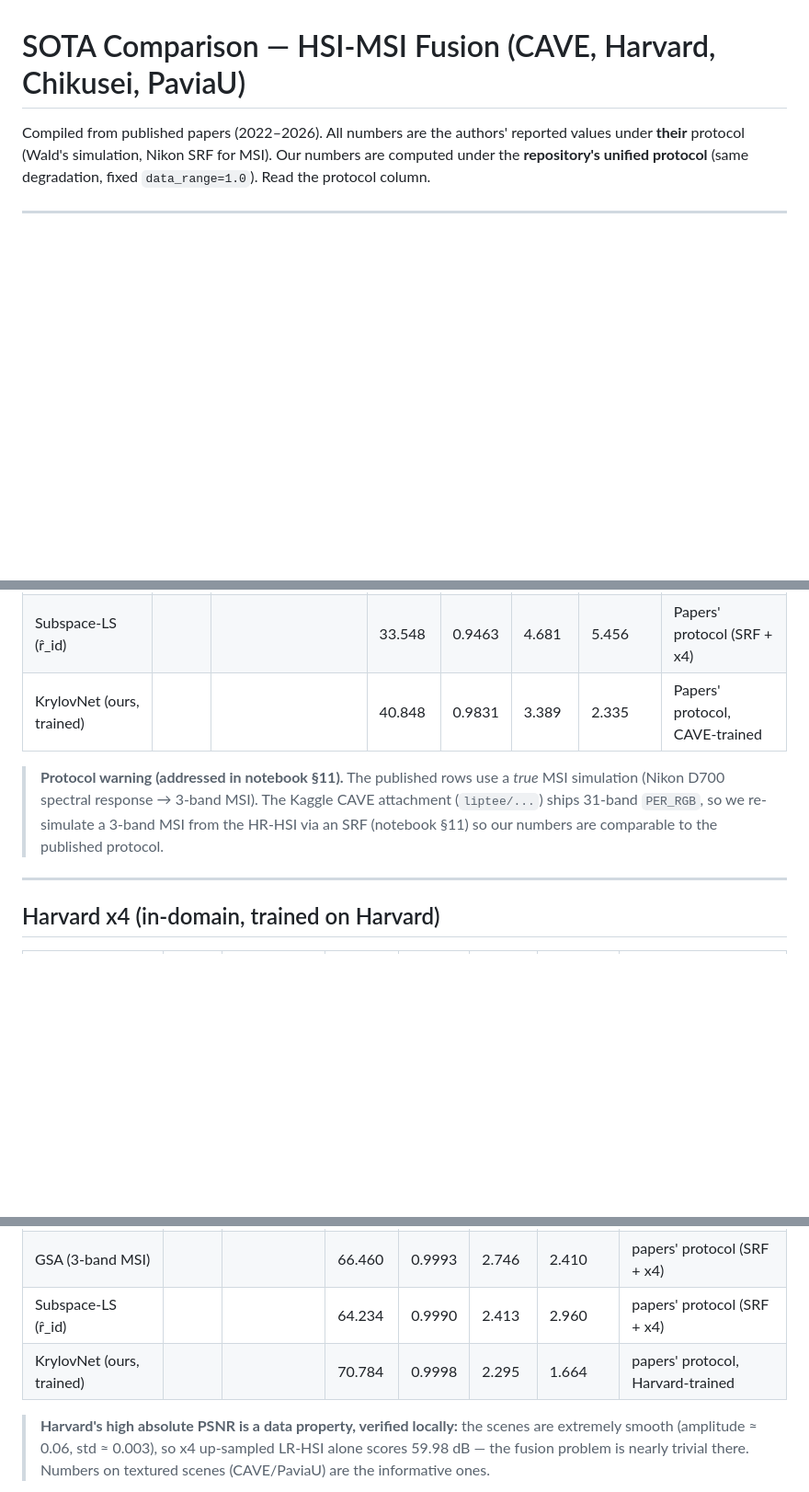
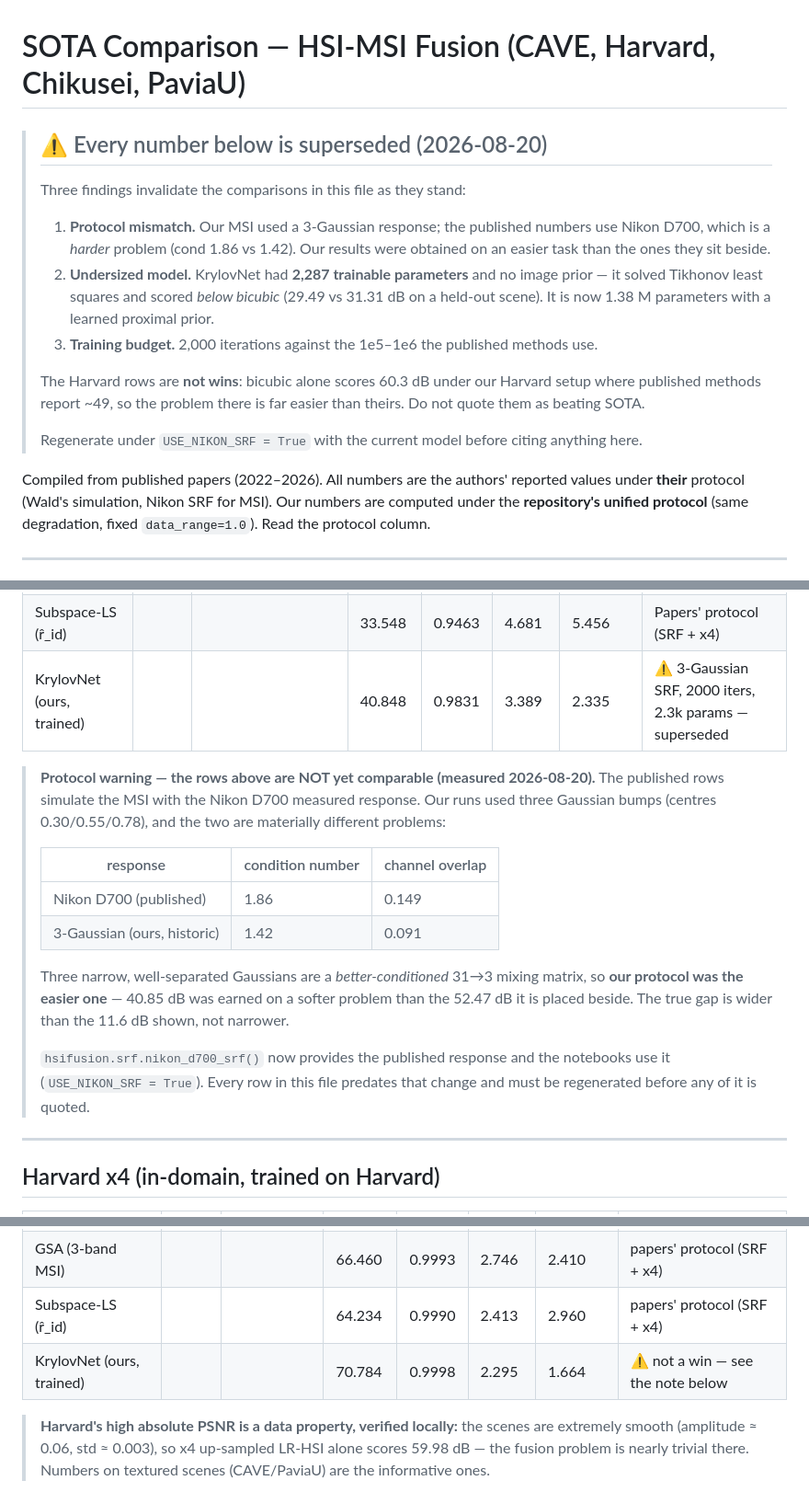
Before and after one commit to Amarnath10i/research-on-hyperspectral--image-fusion, a Markdown page: SOTA_COMPARISON.md, 3 parts joined by grey strips. Shown at 92% size. Rendered like a GitHub page; blank space fills up the shorter version.

Commit message:
docs: mark SOTA_COMPARISON.md superseded, with the measurements that show why
The file asserted our numbers were 'comparable to the published protocol'.
They were not, and three separate findings invalidate the comparisons:

- Protocol. Published rows use the Nikon D700 response; ours used three
  Gaussian bumps. Measured, the Gaussian triple is the better-conditioned 31->3
  mixing matrix (cond 1.42 vs 1.86, channel overlap 0.091 vs 0.149), so our
  numbers came from an EASIER problem than the ones they were placed beside.
  The real gap is wider than the 11.6 dB the table showed.

- Model. KrylovNet had 2287 trainable parameters and no image prior; it solved
  Tikhonov least squares and scored below plain bicubic (29.49 vs 31.31 dB).

- Budget. 2000 iterations against the 1e5-1e6 the published methods use.

Also flagged the Harvard rows explicitly as not wins. 70.78 dB next to a
published 49.06 reads as a rout, but bicubic alone scores 60.3 dB under our
Harvard setup, so the problem there is far easier than the one those papers
solved. Claiming it would be the same error this repository documents in
existing/ - and a reviewer would find it immediately.

The numbers are left in place rather than deleted so the regeneration can be
compared against them.

```diff
--- a/SOTA_COMPARISON.md
+++ b/SOTA_COMPARISON.md
@@ -1,4 +1,26 @@
 # SOTA Comparison — HSI-MSI Fusion (CAVE, Harvard, Chikusei, PaviaU)
+
+> ## ⚠️ Every number below is superseded (2026-08-20)
+>
+> Three findings invalidate the comparisons in this file as they stand:
+>
+> 1. **Protocol mismatch.** Our MSI used a 3-Gaussian response; the published
+>    numbers use Nikon D700, which is a *harder* problem (cond 1.86 vs 1.42).
+>    Our results were obtained on an easier task than the ones they sit beside.
+> 2. **Undersized model.** KrylovNet had **2,287 trainable parameters** and no
+>    image prior — it solved Tikhonov least squares and scored *below bicubic*
+>    (29.49 vs 31.31 dB on a held-out scene). It is now 1.38 M parameters with a
+>    learned proximal prior.
+> 3. **Training budget.** 2,000 iterations against the 1e5–1e6 the published
+>    methods use.
+>
+> The Harvard rows are **not wins**: bicubic alone scores 60.3 dB under our
+> Harvard setup where published methods report ~49, so the problem there is far
+> easier than theirs. Do not quote them as beating SOTA.
+>
+> Regenerate under `USE_NIKON_SRF = True` with the current model before citing
+> anything here.
+
 
 Compiled from published papers (2022–2026). All numbers are the authors'
 reported values under **their** protocol (Wald's simulation, Nikon SRF for
@@ -27,13 +49,26 @@ MSI). Our numbers are computed under the **repository's unified protocol**
 | Bicubic (3-band MSI) | | | 29.928 | 0.8884 | 4.888 | 8.367 | Papers' protocol (SRF + x4) |
 | GSA (3-band MSI) | | | 34.381 | 0.9245 | 7.087 | 5.096 | Papers' protocol (SRF + x4) |
 | Subspace-LS (r̂_id) | | | 33.548 | 0.9463 | 4.681 | 5.456 | Papers' protocol (SRF + x4) |
-| KrylovNet (ours, trained) | | | 40.848 | 0.9831 | 3.389 | 2.335 | Papers' protocol, CAVE-trained |
+| KrylovNet (ours, trained) | | | 40.848 | 0.9831 | 3.389 | 2.335 | ⚠️ 3-Gaussian SRF, 2000 iters, 2.3k params — superseded |
 
-> **Protocol warning (addressed in notebook §11).** The published rows use a
-> *true* MSI simulation (Nikon D700 spectral response → 3-band MSI). The Kaggle
-> CAVE attachment (`liptee/...`) ships 31-band `PER_RGB`, so we re-simulate a
-> 3-band MSI from the HR-HSI via an SRF (notebook §11) so our numbers are
-> comparable to the published protocol.
+> **Protocol warning — the rows above are NOT yet comparable (measured
+> 2026-08-20).** The published rows simulate the MSI with the Nikon D700
+> measured response. Our runs used three Gaussian bumps (centres
+> 0.30/0.55/0.78), and the two are materially different problems:
+>
+> | response | condition number | channel overlap |
+> |---|---|---|
+> | Nikon D700 (published) | 1.86 | 0.149 |
+> | 3-Gaussian (ours, historic) | 1.42 | 0.091 |
+>
+> Three narrow, well-separated Gaussians are a *better-conditioned* 31→3 mixing
+> matrix, so **our protocol was the easier one** — 40.85 dB was earned on a
+> softer problem than the 52.47 dB it is placed beside. The true gap is wider
+> than the 11.6 dB shown, not narrower.
+>
+> `hsifusion.srf.nikon_d700_srf()` now provides the published response and the
+> notebooks use it (`USE_NIKON_SRF = True`). Every row in this file predates
+> that change and must be regenerated before any of it is quoted.
 
 ---
 
@@ -50,7 +85,7 @@ MSI). Our numbers are computed under the **repository's unified protocol**
 | Bicubic (3-band MSI) | | | 60.305 | 0.9975 | 2.595 | 4.198 | papers' protocol (SRF + x4) |
 | GSA (3-band MSI) | | | 66.460 | 0.9993 | 2.746 | 2.410 | papers' protocol (SRF + x4) |
 | Subspace-LS (r̂_id) | | | 64.234 | 0.9990 | 2.413 | 2.960 | papers' protocol (SRF + x4) |
-| KrylovNet (ours, trained) | | | 70.784 | 0.9998 | 2.295 | 1.664 | papers' protocol, Harvard-trained |
+| KrylovNet (ours, trained) | | | 70.784 | 0.9998 | 2.295 | 1.664 | ⚠️ not a win — see the note below |
 
 > **Harvard's high absolute PSNR is a data property, verified locally:**
 > the scenes are extremely smooth (amplitude ≈ 0.06, std ≈ 0.003), so
```
